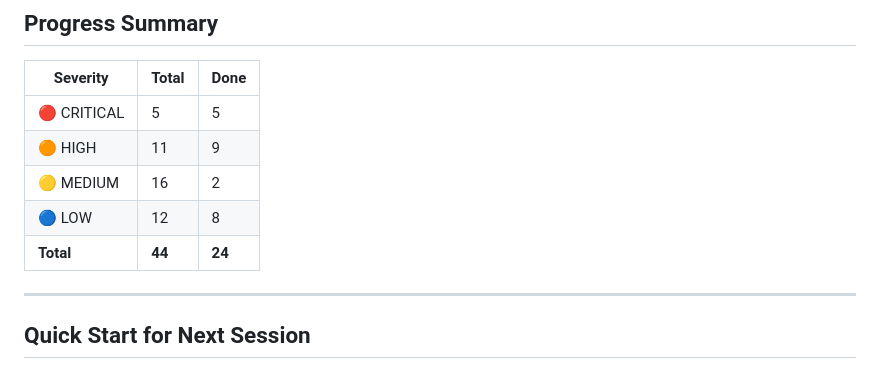
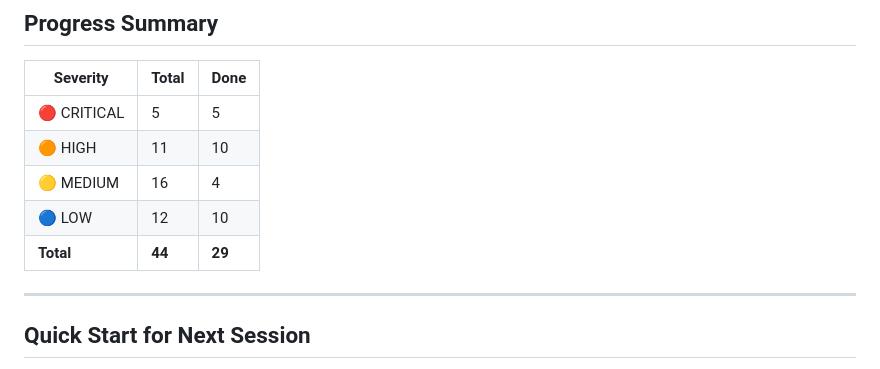
Before and after one commit to gdnnepal/PharmaCore, a Markdown page: TASKS.md, the part around the change. Drawn GitHub-style.

Commit message:
docs: update TASKS.md — 29/44 done

```diff
--- a/TASKS.md
+++ b/TASKS.md
@@ -573,10 +573,10 @@ Each task has:
 | Severity | Total | Done |
 |----------|-------|------|
 | 🔴 CRITICAL | 5 | 5 |
-| 🟠 HIGH | 11 | 9 |
-| 🟡 MEDIUM | 16 | 2 |
-| 🔵 LOW | 12 | 8 |
-| **Total** | **44** | **24** |
+| 🟠 HIGH | 11 | 10 |
+| 🟡 MEDIUM | 16 | 4 |
+| 🔵 LOW | 12 | 10 |
+| **Total** | **44** | **29** |
 
 ---
 
```
